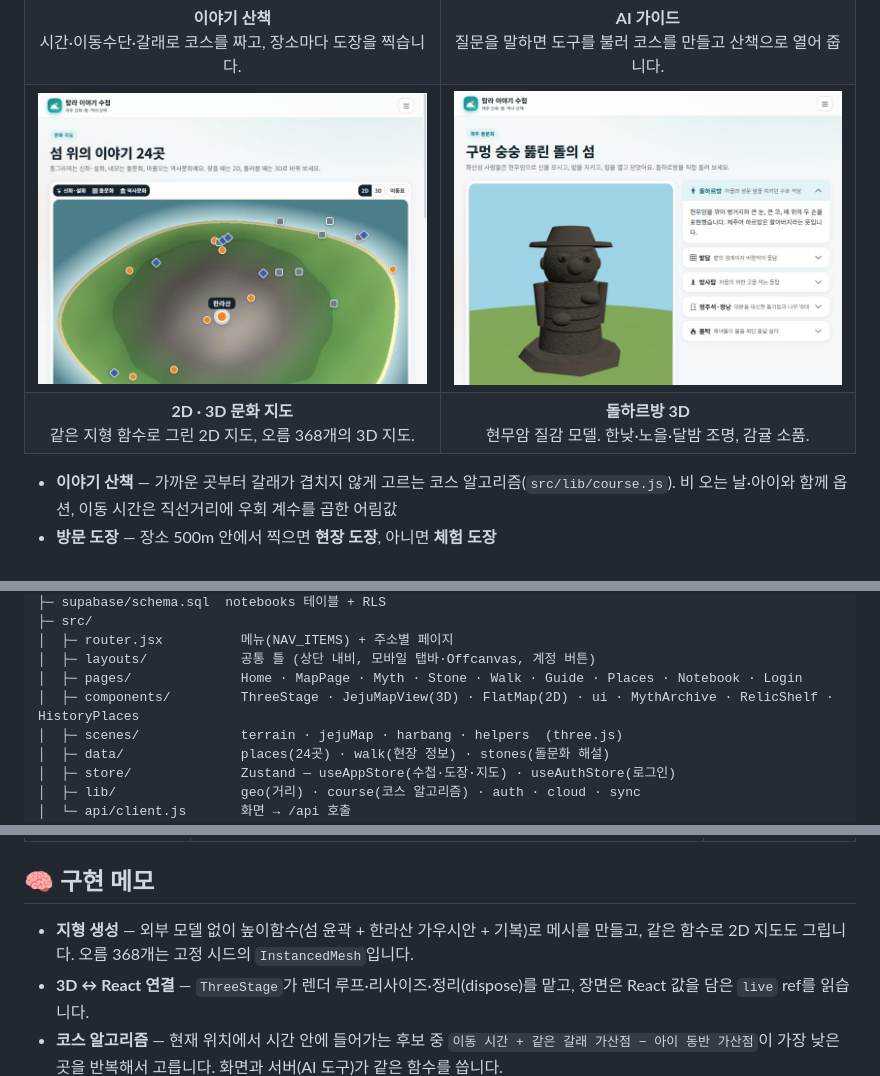
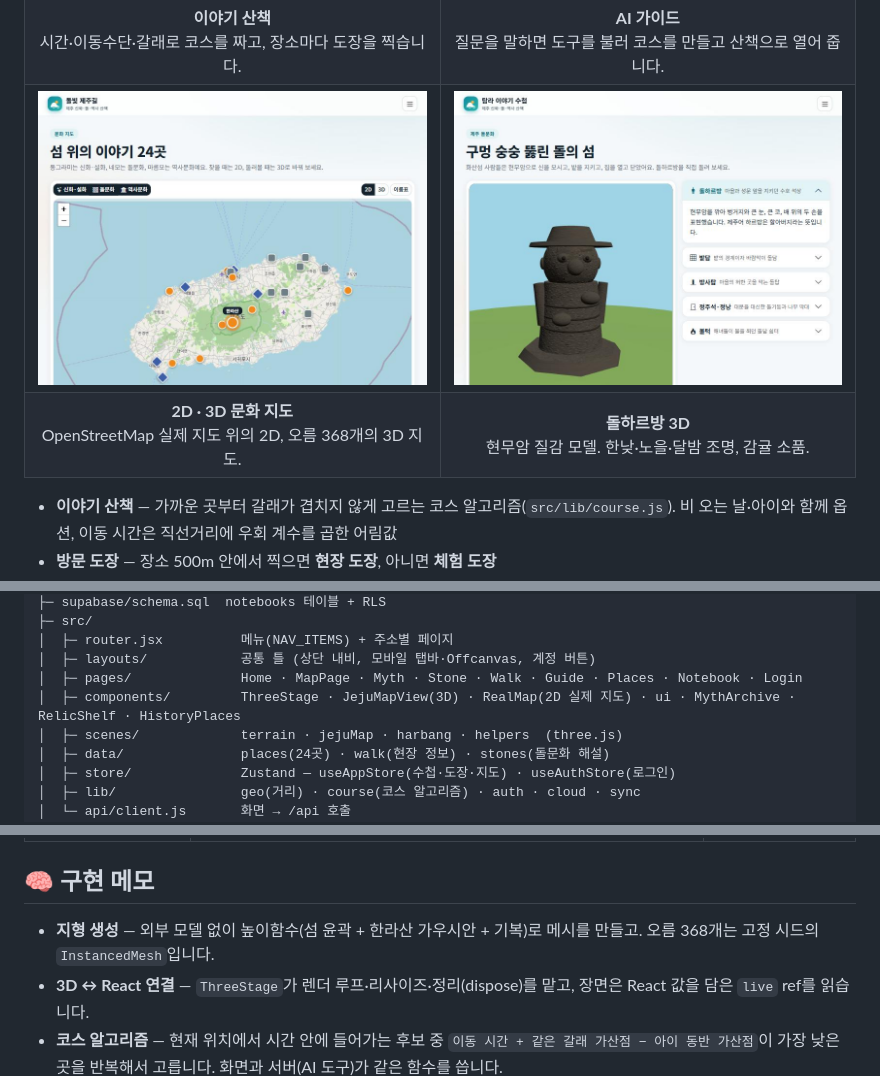
Before and after one commit to jmfunkim/jeju_prj, a Markdown page: README.md, 3 parts joined by grey strips. Rendered like a GitHub page; pictures changed too: docs/map2d.jpg.

```diff
--- a/README.md
+++ b/README.md
@@ -56,7 +56,7 @@
 <td width="50%"><img src="docs/stone.jpg" alt="돌하르방 3D" /></td>
 </tr>
 <tr>
-<td align="center"><b>2D · 3D 문화 지도</b><br/>같은 지형 함수로 그린 2D 지도, 오름 368개의 3D 지도.</td>
+<td align="center"><b>2D · 3D 문화 지도</b><br/>OpenStreetMap 실제 지도 위의 2D, 오름 368개의 3D 지도.</td>
 <td align="center"><b>돌하르방 3D</b><br/>현무암 질감 모델. 한낮·노을·달밤 조명, 감귤 소품.</td>
 </tr>
 </table>
@@ -103,7 +103,7 @@ project/
 │  ├─ router.jsx          메뉴(NAV_ITEMS) + 주소별 페이지
 │  ├─ layouts/            공통 틀 (상단 내비, 모바일 탭바·Offcanvas, 계정 버튼)
 │  ├─ pages/              Home · MapPage · Myth · Stone · Walk · Guide · Places · Notebook · Login
-│  ├─ components/         ThreeStage · JejuMapView(3D) · FlatMap(2D) · ui · MythArchive · RelicShelf · HistoryPlaces
+│  ├─ components/         ThreeStage · JejuMapView(3D) · RealMap(2D 실제 지도) · ui · MythArchive · RelicShelf · HistoryPlaces
 │  ├─ scenes/             terrain · jejuMap · harbang · helpers  (three.js)
 │  ├─ data/               places(24곳) · walk(현장 정보) · stones(돌문화 해설)
 │  ├─ store/              Zustand — useAppStore(수첩·도장·지도) · useAuthStore(로그인)
@@ -154,7 +156,7 @@ npm run dev                    # http://localhost:5173
 
 ## 🧠 구현 메모
 
-- **지형 생성** — 외부 모델 없이 높이함수(섬 윤곽 + 한라산 가우시안 + 기복)로 메시를 만들고, 같은 함수로 2D 지도도 그립니다. 오름 368개는 고정 시드의 `InstancedMesh`입니다.
+- **지형 생성** — 외부 모델 없이 높이함수(섬 윤곽 + 한라산 가우시안 + 기복)로 메시를 만들고. 오름 368개는 고정 시드의 `InstancedMesh`입니다.
 - **3D ↔ React 연결** — `ThreeStage`가 렌더 루프·리사이즈·정리(dispose)를 맡고, 장면은 React 값을 담은 `live` ref를 읽습니다.
 - **코스 알고리즘** — 현재 위치에서 시간 안에 들어가는 후보 중 `이동 시간 + 같은 갈래 가산점 − 아이 동반 가산점`이 가장 낮은 곳을 반복해서 고릅니다. 화면과 서버(AI 도구)가 같은 함수를 씁니다.
 - **에이전트** — 서버가 `plan_course`·`get_weather`·`nearby_tour`·`search_places` 도구를 Claude에 노출하고, `tool_use`가 끝날 때까지 최대 6번 반복합니다. 코스의 사실(시간·거리·장소)은 도구 결과에서만 가져오게 지시했습니다.
```
Also changed, not shown: other parts of README.md (+2 -0 lines), 8 other files.
